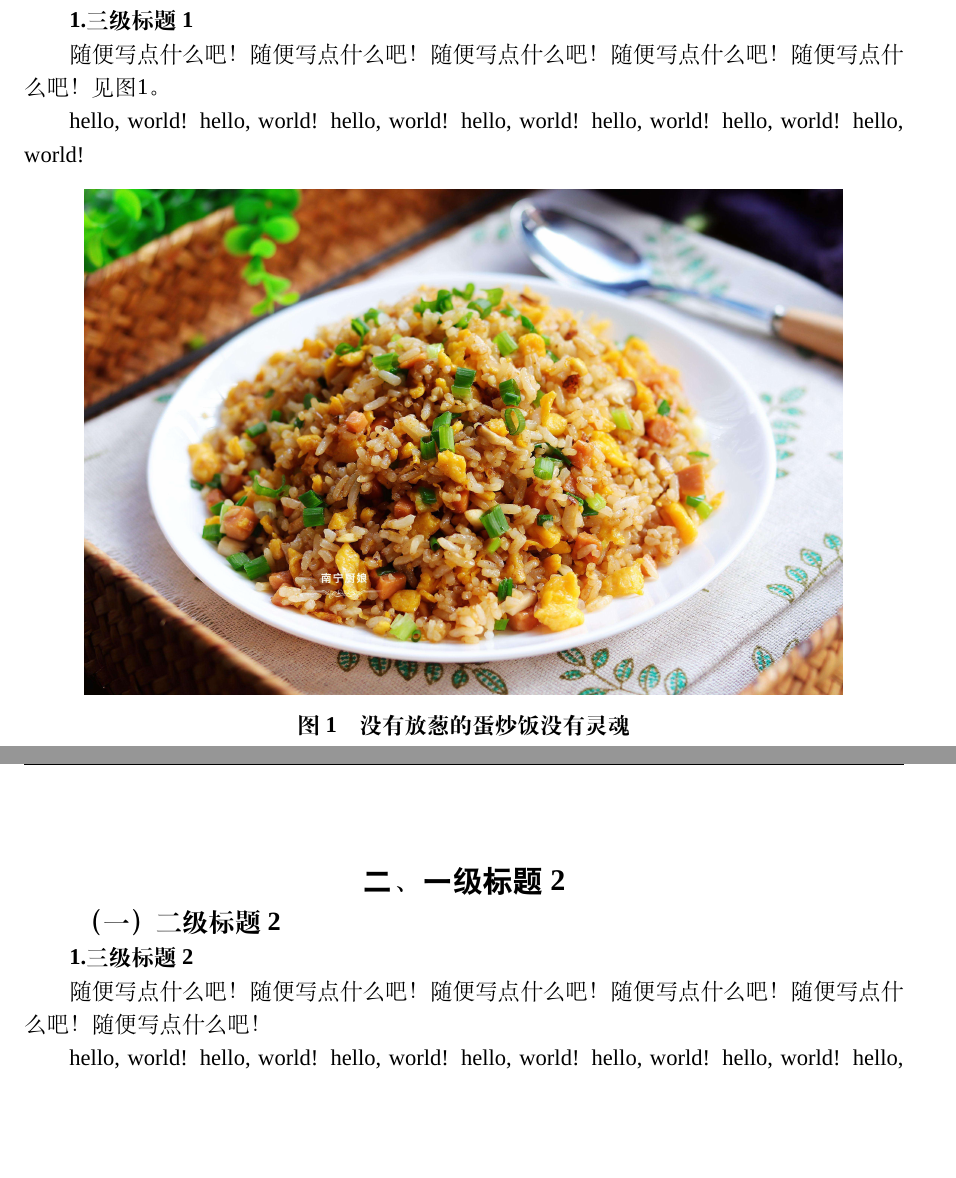
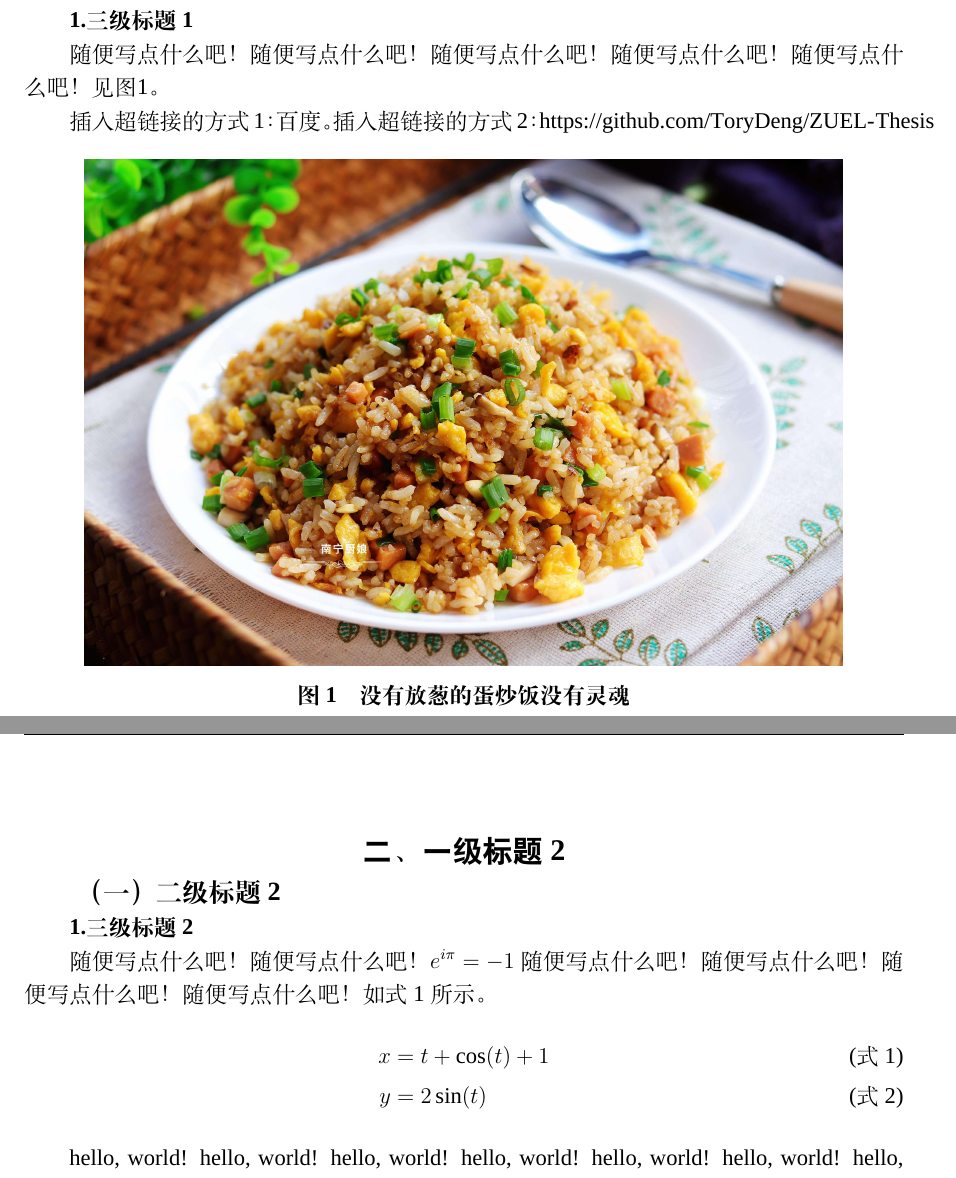
Before and after one commit to ToryDeng/ZUEL-Thesis, a LaTeX thesis (main.tex, which reads content/chapter1.tex, content/chapter2.tex, zuelthesis.cls): two parts of pages 8 and 9 of 14, joined at a grey line, cut so that both start at the same text, the shorter picture padded with empty space. Compiled offline with XeLaTeX; a missing font is replaced by an installed copy or a similar font.

Commit message:
add formula

```diff
--- a/content/chapter1.tex
+++ b/content/chapter1.tex
@@ -3,7 +3,8 @@
 \subsection{三级标题1}
 随便写点什么吧！随便写点什么吧！随便写点什么吧！随便写点什么吧！随便写点什么吧！见图\ref{fig:my_label}。
 
-hello, world! hello, world! hello, world! hello, world! hello, world! hello, world! hello, world!
+插入超链接的方式1：\href{http://www.baidu.com}{百度}。
+插入超链接的方式2：\url{https://github.com/ToryDeng/ZUEL-Thesis}
 
 \begin{figure}[h]
     \centering
--- a/content/chapter2.tex
+++ b/content/chapter2.tex
@@ -1,7 +1,12 @@
 \chapter{一级标题2}
 \section{二级标题2}
 \subsection{三级标题2}
-随便写点什么吧！随便写点什么吧！随便写点什么吧！随便写点什么吧！随便写点什么吧！随便写点什么吧！
+随便写点什么吧！随便写点什么吧！$e^{i\pi}=-1$随便写点什么吧！随便写点什么吧！随便写点什么吧！随便写点什么吧！如\ref{eq:cos}所示。
+\begin{align}
+    x &=t+\cos(t)  + 1 \label{eq:cos}  \\
+    y &=2\sin(t)
+\end{align}
+
 
 hello, world! hello, world! hello, world! hello, world! hello, world! hello, world! hello, world!
 
--- a/zuelthesis.cls
+++ b/zuelthesis.cls
@@ -55,6 +55,7 @@
 \RequirePackage[backend=biber, style=gb7714-2015, sorting=gbnytd]{biblatex} % 参考文献格式
 \RequirePackage{listings}
 \RequirePackage{xcolor}
+\RequirePackage{amsmath}
 \RequirePackage[hidelinks]{hyperref}
 
 
@@ -184,7 +185,7 @@
 \newenvironment{cnabstract}[1]{
     \def\@cnkeywords {#1}
     \newpage
-    \pagenumbering{arabic} %开始罗马数字
+    \pagenumbering{arabic} %开始罗马数字页码
     \vspace*{12pt}
     \centerline{\zihao{-2} \textbf{摘\hspace{2em}要}}
     \vspace*{12pt}
@@ -210,7 +211,7 @@
 }{
     \par
     \vspace*{12pt}
-    \zihao{-3} \textbf{Keywords:}{\zihao{-4} \@engkeywords}
+    \zihao{-3} \textbf{Key words:}{\zihao{-4} \@engkeywords}
 }
 
 
@@ -256,8 +257,8 @@
 % 修改chapter和section
 \renewcommand{\cftdot}{·}
 % 点的距离
-\renewcommand{\cftchapdotsep}{0.5}
-\renewcommand{\cftsecdotsep}{1}
+\renewcommand{\cftchapdotsep}{0.25}
+\renewcommand{\cftsecdotsep}{0.5}
 % 修改字体字号
 \renewcommand{\cftchapfont}{\heiti \zihao{4} \bfseries}
 \renewcommand{\cftsecfont}{\songti \zihao{-4}}
@@ -295,6 +296,12 @@
     \vspace*{12pt}
     \centering \songti \textbf{\zihao{-2}{#1}}
     \vspace*{12pt}
+}
+
+
+%%% 公式
+\renewcommand{\theequation}{%
+    式\arabic{equation}
 }
 
 
```
Also changed, not shown: content/conclusion.tex (+1 -0 lines), README.md, out/main.pdf, 9 other files.
